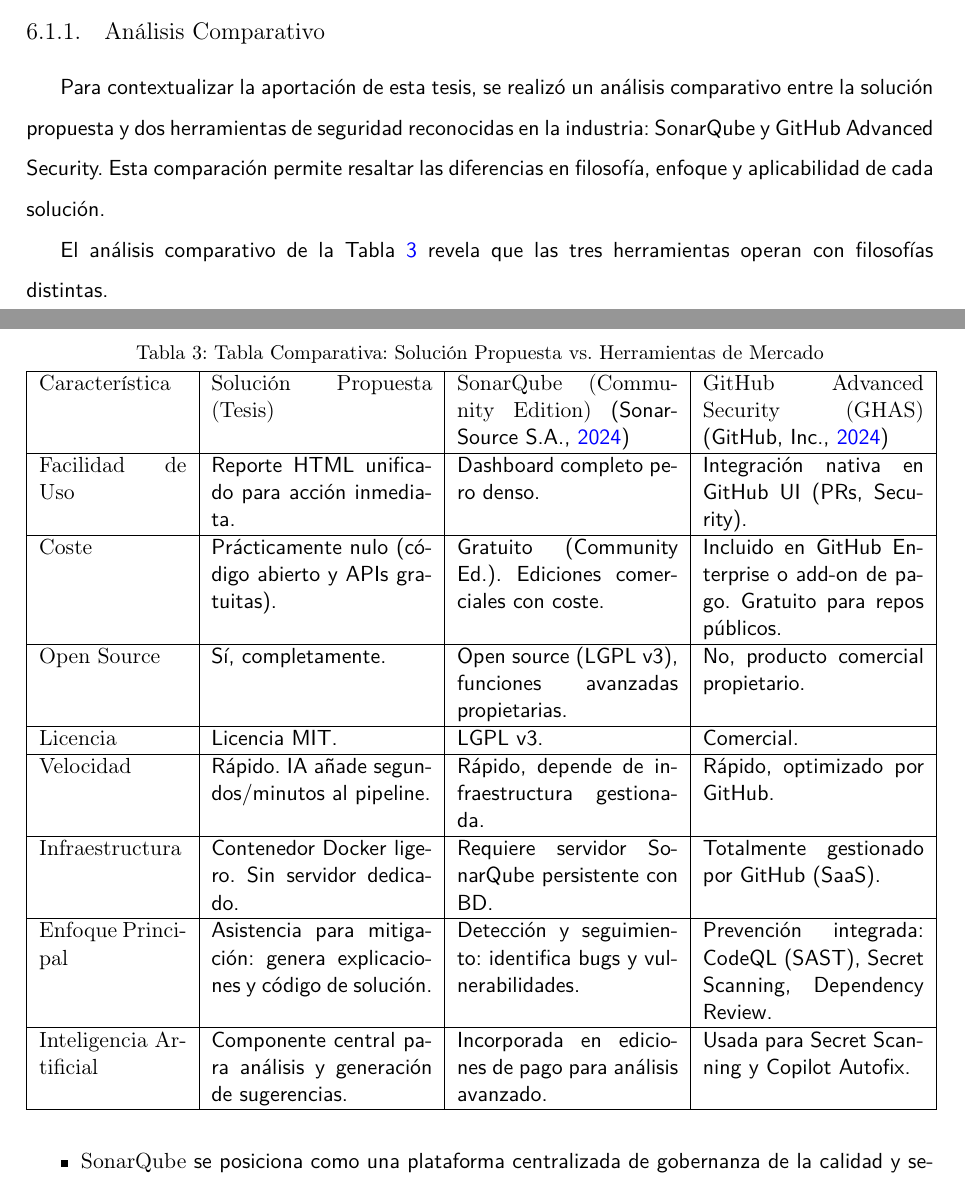
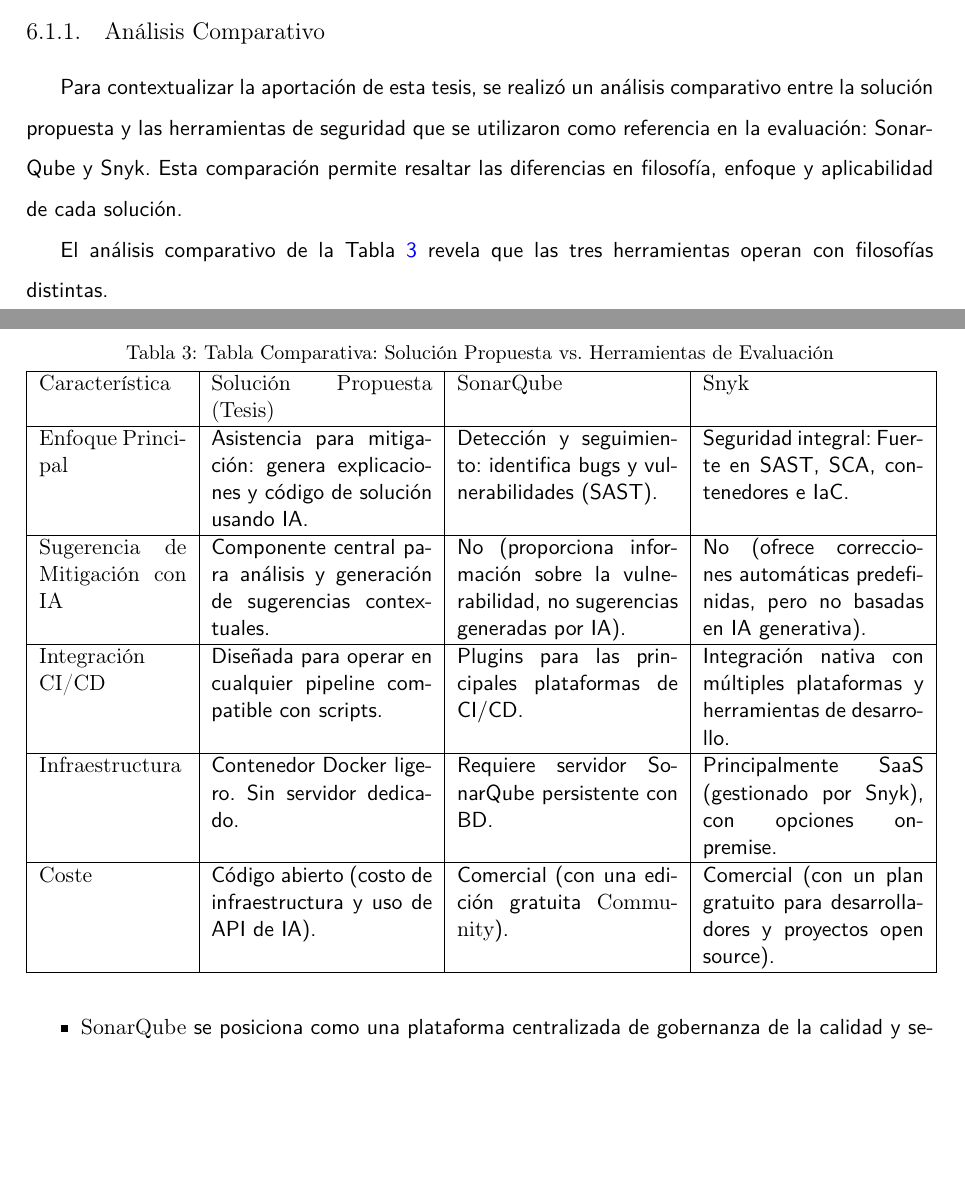
Before and after one commit to marcogutama/tfm_latex, a LaTeX thesis (TFM.tex, which reads contenido/TFM-09_Conclusiones_y_trabajo_futuro.tex): two parts of pages 63 and 64 of 117, joined at a grey line, cut so that both start at the same text, the shorter picture padded with empty space. Compiled offline with pdfLaTeX.

Commit message:
refactor: update references and improve table
Updates references to reflect current data.
Improves the table comparing tools for clarity.

```diff
--- a/contenido/TFM-09_Conclusiones_y_trabajo_futuro.tex
+++ b/contenido/TFM-09_Conclusiones_y_trabajo_futuro.tex
@@ -22,58 +22,47 @@
 
 \subsection{Análisis Comparativo}
 
-Para contextualizar la aportación de esta tesis, se realizó un análisis comparativo entre la solución propuesta y dos herramientas de seguridad reconocidas en la industria: SonarQube y GitHub Advanced Security. Esta comparación permite resaltar las diferencias en filosofía, enfoque y aplicabilidad de cada solución.
+Para contextualizar la aportación de esta tesis, se realizó un análisis comparativo entre la solución propuesta y las herramientas de seguridad que se utilizaron como referencia en la evaluación: SonarQube y Snyk. Esta comparación permite resaltar las diferencias en filosofía, enfoque y aplicabilidad de cada solución.
 
 \begin{table}[h!]
 \centering
-\caption{Tabla Comparativa: Solución Propuesta vs. Herramientas de Mercado}
+\caption{Tabla Comparativa: Solución Propuesta vs. Herramientas de Evaluación}
 \label{tab:comparativa_sistemas}
 \begin{tabular}{|p{2.6cm}|p{3.9cm}|p{3.9cm}|p{3.9cm}|}
 \hline
 \textbf{Característica} &
 \textbf{Solución Propuesta (Tesis)} &
-\textbf{SonarQube (Community Edition)} \cite{sonarqube_editions} &
-\textbf{GitHub Advanced Security (GHAS)} \cite{ghas_docs} \\ \hline
+\textbf{SonarQube} &
+\textbf{Snyk} \\ \hline
 
-\textbf{Facilidad de Uso} &
-Reporte HTML unificado para acción inmediata. &
-Dashboard completo pero denso. &
-Integración nativa en GitHub UI (PRs, Security). \\ \hline
+\textbf{Enfoque Principal} &
+Asistencia para mitigación: genera explicaciones y código de solución usando IA. &
+Detección y seguimiento: identifica bugs y vulnerabilidades (SAST). &
+Seguridad integral: Fuerte en SAST, SCA, contenedores e IaC. \\ \hline
 
-\textbf{Coste} &
-Prácticamente nulo (código abierto y APIs gratuitas). &
-Gratuito (Community Ed.). Ediciones comerciales con coste. &
-Incluido en GitHub Enterprise o add-on de pago. Gratuito para repos públicos. \\ \hline
+\textbf{Sugerencia de Mitigación con IA} &
+Componente central para análisis y generación de sugerencias contextuales. &
+No (proporciona información sobre la vulnerabilidad, no sugerencias generadas por IA). &
+No (ofrece correcciones automáticas predefinidas, pero no basadas en IA generativa). \\ \hline
 
-\textbf{Open Source} &
-Sí, completamente. &
-Open source (LGPL v3), funciones avanzadas propietarias. &
-No, producto comercial propietario. \\ \hline
-
-\textbf{Licencia} & Licencia MIT. & LGPL v3. & Comercial. \\ \hline
-
-\textbf{Velocidad} &
-Rápido. IA añade segundos/minutos al pipeline. &
-Rápido, depende de infraestructura gestionada. &
-Rápido, optimizado por GitHub. \\ \hline
+\textbf{Integración CI/CD} &
+Diseñada para operar en cualquier pipeline compatible con scripts. &
+Plugins para las principales plataformas de CI/CD. &
+Integración nativa con múltiples plataformas y herramientas de desarrollo. \\ \hline
 
 \textbf{Infraestructura} &
 Contenedor Docker ligero. Sin servidor dedicado. &
 Requiere servidor SonarQube persistente con BD. &
-Totalmente gestionado por GitHub (SaaS). \\ \hline
+Principalmente SaaS (gestionado por Snyk), con opciones on-premise. \\ \hline
 
-\textbf{Enfoque Principal} &
-Asistencia para mitigación: genera explicaciones y código de solución. &
-Detección y seguimiento: identifica bugs y vulnerabilidades. &
-Prevención integrada: CodeQL (SAST), Secret Scanning, Dependency Review. \\ \hline
-
-\textbf{Inteligencia Artificial} &
-Componente central para análisis y generación de sugerencias. &
-Incorporada en ediciones de pago para análisis avanzado. &
-Usada para Secret Scanning y Copilot Autofix. \\ \hline
+\textbf{Coste} &
+Código abierto (costo de infraestructura y uso de API de IA). &
+Comercial (con una edición gratuita \textit{Community}). &
+Comercial (con un plan gratuito para desarrolladores y proyectos open source). \\ \hline
 
 \end{tabular}
 \end{table}
+
 
 
 El análisis comparativo de la Tabla \ref{tab:comparativa_sistemas} revela que las tres herramientas operan con filosofías distintas.
```
Also changed, not shown: contenido/TFM-02_Contexto_y_estadodelarte.tex (+2 -2 lines), contenido/TFM-biblio.bib (+8 -8 lines), contenido/TFM-01_Introduccion.tex (line endings or trailing spaces), contenido/TFM-03_Objetivos_y_metodologia.tex (line endings or trailing spaces), formato/conf.tex (line endings or trailing spaces).
